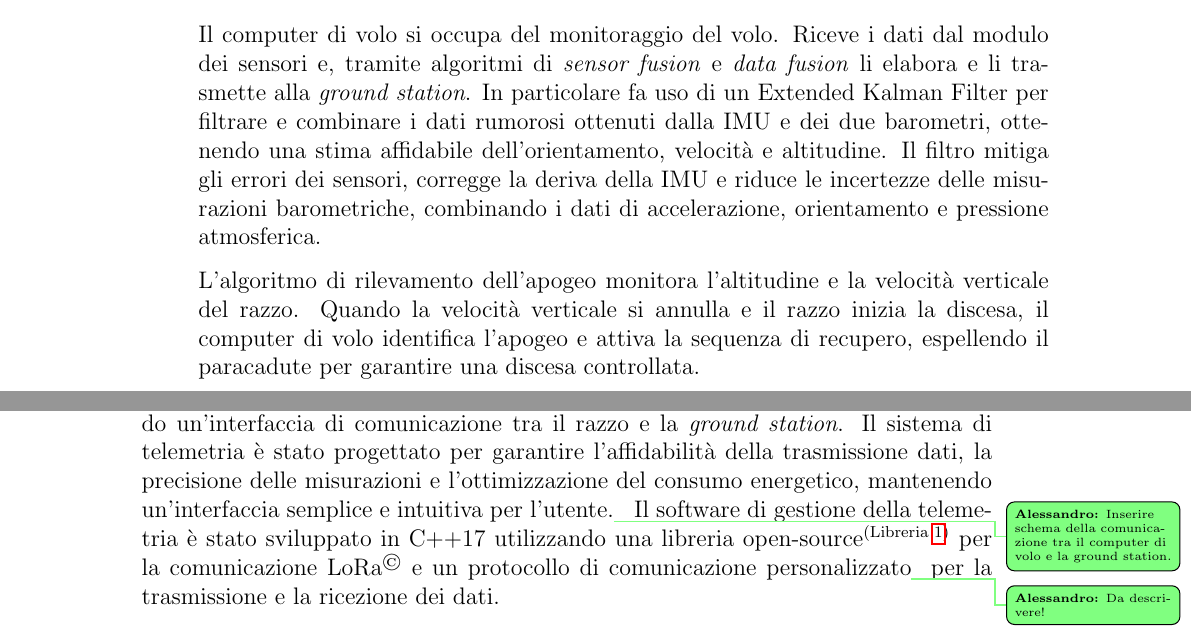
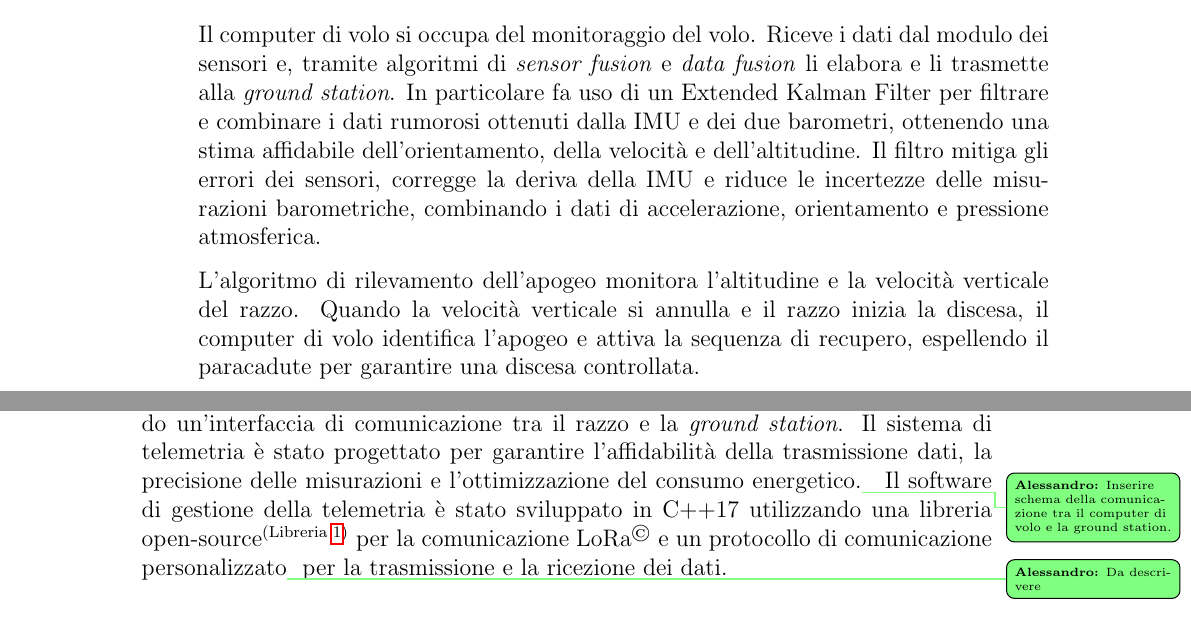
Before and after one commit to aleemont1/bachelor-thesis, a LaTeX book (tesi/tesi.tex): two parts of pages 16 and 17 of 38, joined at a grey line, cut so that both start at the same text. Compiled offline with pdfLaTeX.

Commit message:
Better phrasing

```diff
--- a/tesi/tesi.tex
+++ b/tesi/tesi.tex
@@ -290,8 +290,8 @@ dei sensori e, tramite algoritmi di \emph{sensor fusion} e \emph{data fusion}
 li elabora e li trasmette alla \emph{ground station}.
 In particolare fa uso di un Extended Kalman Filter per filtrare e combinare i
 dati rumorosi ottenuti dalla \ac{IMU} e dei due barometri, ottenendo una stima
-affidabile dell'orientamento, velocità e altitudine.
-Il filtro mitiga gli errori dei sensori, corregge la deriva della IMU e riduce
+affidabile dell'orientamento, della velocità e dell'altitudine.
+Il filtro mitiga gli errori dei sensori, corregge la deriva della \ac{IMU} e riduce
 le incertezze delle misurazioni barometriche, combinando i dati di accelerazione,
 orientamento e pressione atmosferica.
 
@@ -316,11 +316,11 @@ monitoraggio del volo in tempo reale e la raccolta dati durante la missione,
 fornendo un'interfaccia di comunicazione tra il razzo e la \emph{ground station}.
 Il sistema di telemetria è stato progettato per garantire l'affidabilità della
 trasmissione dati, la precisione delle misurazioni e l'ottimizzazione del consumo
-energetico, mantenendo un'interfaccia semplice e intuitiva per l'utente.%
+energetico.%
 \sidenote{Inserire schema della comunicazione tra il computer di volo e la ground station.}
 Il software di gestione della telemetria è stato sviluppato in C++17 utilizzando
 una libreria open-source\libref{lib:lora} per la comunicazione \ac{LoRa} e
-un protocollo di comunicazione personalizzato\sidenote{Da descrivere!} per la
+un protocollo di comunicazione personalizzato\sidenote{Da descrivere} per la
 trasmissione e la ricezione dei dati.
 
 \chapter{Tecnologia \texorpdfstring{LoRa\textsuperscript{\textcopyright}} e la sua Applicazione} \label{chap:lora}
```
